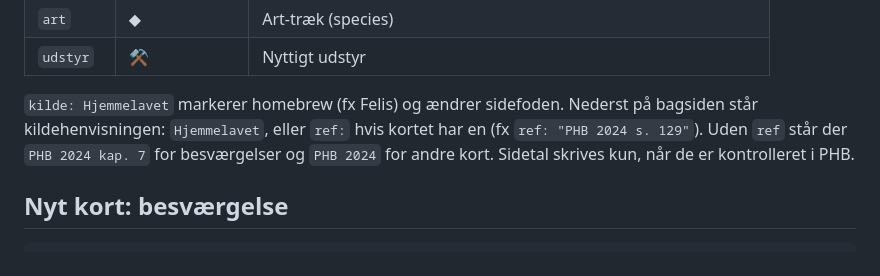
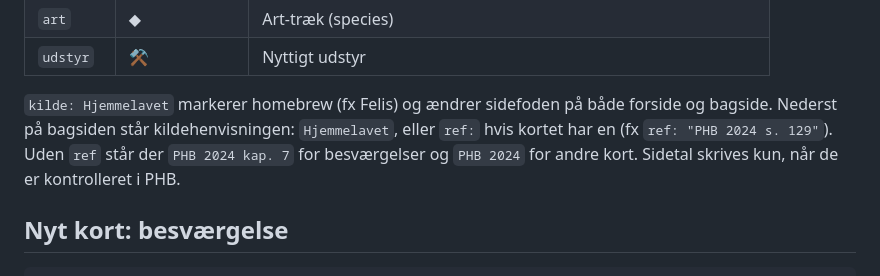
Before and after one commit to Pzipp/dnd-scripts, a Markdown page: docs/kort-yaml.md, the part around the change. GitHub-like rendering.

```diff
--- a/docs/kort-yaml.md
+++ b/docs/kort-yaml.md
@@ -49,7 +49,7 @@ egne:                            # valgfri: kort kun til denne karakter
 | `art` | ◆ | Art-træk (species) |
 | `udstyr` | ⚒ | Nyttigt udstyr |
 
-`kilde: Hjemmelavet` markerer homebrew (fx Felis) og ændrer sidefoden. Nederst på bagsiden står kildehenvisningen: `Hjemmelavet`, eller `ref:` hvis kortet har en (fx `ref: "PHB 2024 s. 129"`). Uden `ref` står der `PHB 2024 kap. 7` for besværgelser og `PHB 2024` for andre kort. Sidetal skrives kun, når de er kontrolleret i PHB.
+`kilde: Hjemmelavet` markerer homebrew (fx Felis) og ændrer sidefoden på både forside og bagside. Nederst på bagsiden står kildehenvisningen: `Hjemmelavet`, eller `ref:` hvis kortet har en (fx `ref: "PHB 2024 s. 129"`). Uden `ref` står der `PHB 2024 kap. 7` for besværgelser og `PHB 2024` for andre kort. Sidetal skrives kun, når de er kontrolleret i PHB.
 
 ## Nyt kort: besværgelse
 
```
Also changed, not shown: docs/navnekonvention.md (+1 -1 lines).
